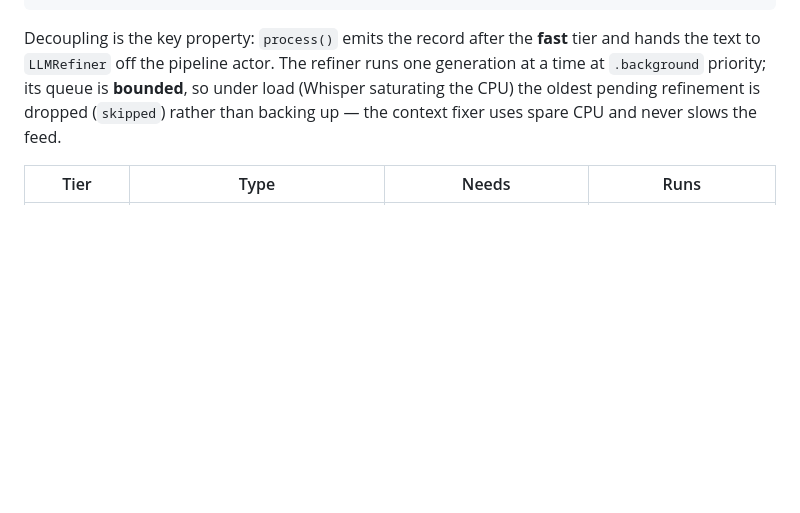
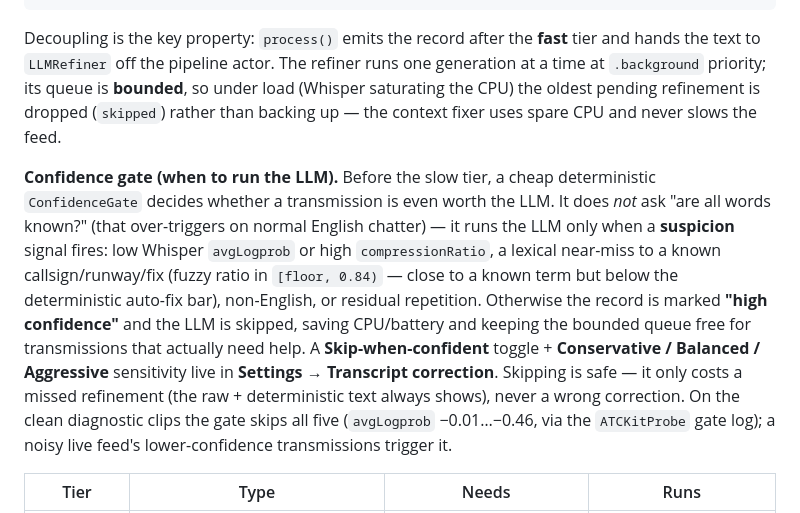
Before and after one commit to lawgorithims/ATC_Transcriptions, a Markdown page: ios/README.md, the part around the change. Rendered like a GitHub page; blank space fills up the shorter version.

Commit message:
docs: README — document the LLM confidence gate (when-to-run, signals, sensitivity)
Co-Authored-By: Claude Opus 4.8 <noreply@anthropic.com>

```diff
--- a/ios/README.md
+++ b/ios/README.md
@@ -178,6 +178,20 @@ time at `.background` priority; its queue is **bounded**, so under load (Whisper
 the CPU) the oldest pending refinement is dropped (`skipped`) rather than backing up — the
 context fixer uses spare CPU and never slows the feed.
 
+**Confidence gate (when to run the LLM).** Before the slow tier, a cheap deterministic
+`ConfidenceGate` decides whether a transmission is even worth the LLM. It does *not* ask "are
+all words known?" (that over-triggers on normal English chatter) — it runs the LLM only when a
+**suspicion** signal fires: low Whisper `avgLogprob` or high `compressionRatio`, a lexical
+near-miss to a known callsign/runway/fix (fuzzy ratio in `[floor, 0.84)` — close to a known term
+but below the deterministic auto-fix bar), non-English, or residual repetition. Otherwise the
+record is marked **"high confidence"** and the LLM is skipped, saving CPU/battery and keeping the
+bounded queue free for transmissions that actually need help. A **Skip-when-confident** toggle +
+**Conservative / Balanced / Aggressive** sensitivity live in **Settings → Transcript correction**.
+Skipping is safe — it only costs a missed refinement (the raw + deterministic text always shows),
+never a wrong correction. On the clean diagnostic clips the gate skips all five (`avgLogprob`
+−0.01…−0.46, via the `ATCKitProbe` gate log); a noisy live feed's lower-confidence transmissions
+trigger it.
+
 | Tier | Type | Needs | Runs |
 | --- | --- | --- | --- |
 | Fast (inline) | `RepetitionCollapse` + `DeterministicCorrector` (stdlib) | nothing | any device, instant, on the hot path |
```
